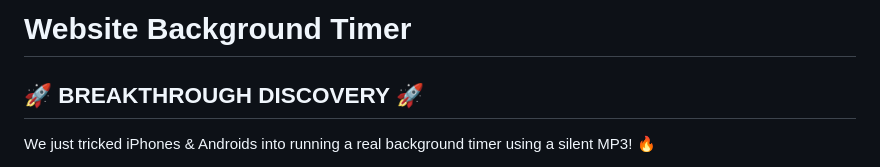
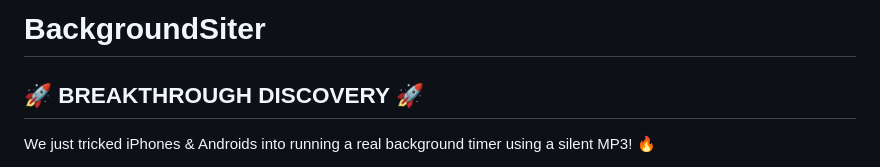
Before and after one commit to kaheichanturtle/BrowserTimer, a Markdown page: README.md, the part around the change. Rendered like a GitHub page.

```diff
--- a/README.md
+++ b/README.md
@@ -1,4 +1,5 @@
-# Website Background Timer
+# BackgroundSiter
+
 
 ## 🚀 BREAKTHROUGH DISCOVERY 🚀
 
```
